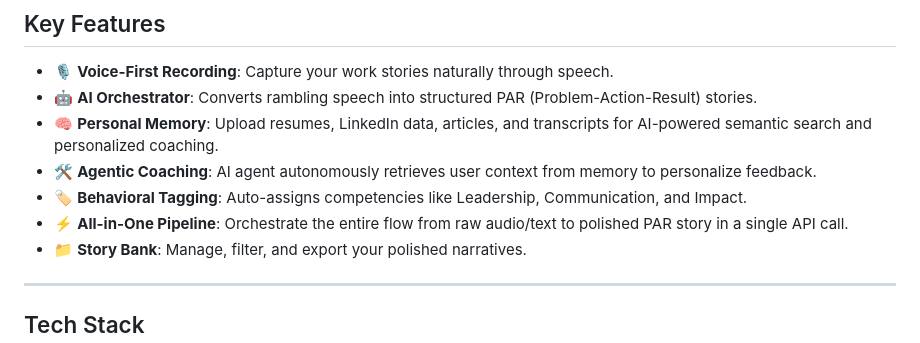
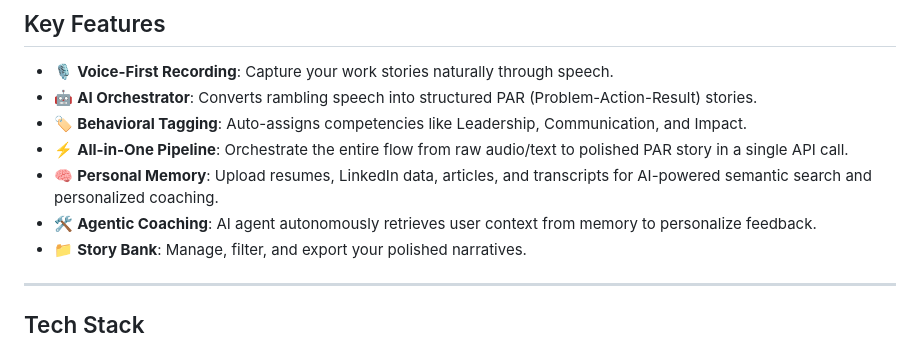
Before and after one commit to nicoladevera/parfolio, a Markdown page: README.md, the part around the change. Rendered like a GitHub page.

```diff
--- a/README.md
+++ b/README.md
@@ -20,10 +20,10 @@ PARfolio listens to your rambling work stories, automatically structures them in
 
 - 🎙️ **Voice-First Recording**: Capture your work stories naturally through speech.
 - 🤖 **AI Orchestrator**: Converts rambling speech into structured PAR (Problem-Action-Result) stories.
+- 🏷️ **Behavioral Tagging**: Auto-assigns competencies like Leadership, Communication, and Impact.
+- ⚡ **All-in-One Pipeline**: Orchestrate the entire flow from raw audio/text to polished PAR story in a single API call.
 - 🧠 **Personal Memory**: Upload resumes, LinkedIn data, articles, and transcripts for AI-powered semantic search and personalized coaching.
 - 🛠️ **Agentic Coaching**: AI agent autonomously retrieves user context from memory to personalize feedback.
-- 🏷️ **Behavioral Tagging**: Auto-assigns competencies like Leadership, Communication, and Impact.
-- ⚡ **All-in-One Pipeline**: Orchestrate the entire flow from raw audio/text to polished PAR story in a single API call.
 - 📁 **Story Bank**: Manage, filter, and export your polished narratives.
 
 ---
```
Also changed, not shown: frontend/README.md (deleted, +0 -16 lines).
